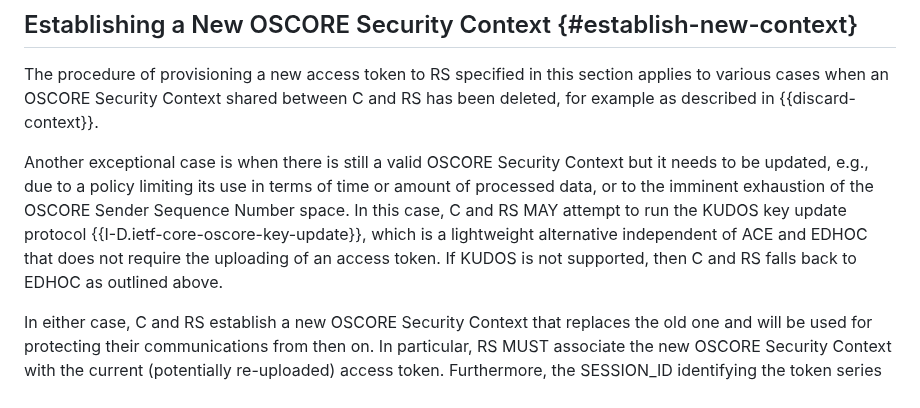
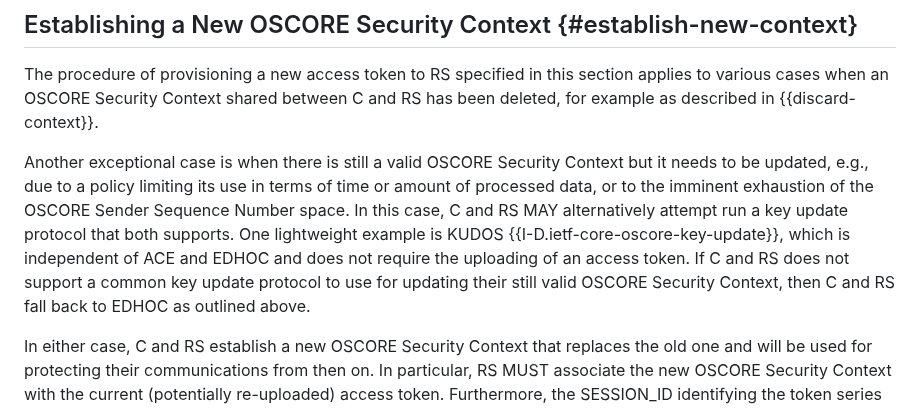
Before and after one commit to ace-wg/ace-edhoc-oscore-profile, a Markdown page: draft-ietf-ace-edhoc-oscore-profile.md, the part around the change. Drawn GitHub-style.

Commit message:
avoiding normative reference

```diff
--- a/draft-ietf-ace-edhoc-oscore-profile.md
+++ b/draft-ietf-ace-edhoc-oscore-profile.md
@@ -839,7 +839,7 @@ Furthermore, implementations may want to cancel CoAP observations at RS, if regi
 
 The procedure of provisioning a new access token to RS specified in this section applies to various cases when an OSCORE Security Context shared between C and RS has been deleted, for example as described in {{discard-context}}.
 
-Another exceptional case is when there is still a valid OSCORE Security Context but it needs to be updated, e.g., due to a policy limiting its use in terms of time or amount of processed data, or to the imminent exhaustion of the OSCORE Sender Sequence Number space. In this case, C and RS MAY attempt to run the KUDOS key update protocol {{I-D.ietf-core-oscore-key-update}}, which is a lightweight alternative independent of ACE and EDHOC that does not require the uploading of an access token. If KUDOS is not supported, then C and RS falls back to EDHOC as outlined above.
+Another exceptional case is when there is still a valid OSCORE Security Context but it needs to be updated, e.g., due to a policy limiting its use in terms of time or amount of processed data, or to the imminent exhaustion of the OSCORE Sender Sequence Number space. In this case, C and RS MAY alternatively attempt run a key update protocol that both supports. One lightweight example is KUDOS {{I-D.ietf-core-oscore-key-update}}, which is independent of ACE and EDHOC and does not require the uploading of an access token. If C and RS does not support a common key update protocol to use for updating their still valid OSCORE Security Context, then C and RS fall back to EDHOC as outlined above.
 
 In either case, C and RS establish a new OSCORE Security Context that replaces the old one and will be used for protecting their communications from then on. In particular, RS MUST associate the new OSCORE Security Context with the current (potentially re-uploaded) access token. Furthermore, the SESSION\_ID identifying the token series to which the access token belongs to remains unchanged, even if C and RS have established a new EDHOC session. Unless C and RS re-run the EDHOC protocol, they preserve their OSCORE identifiers, i.e., their OSCORE Sender/Recipient IDs.
 
```
